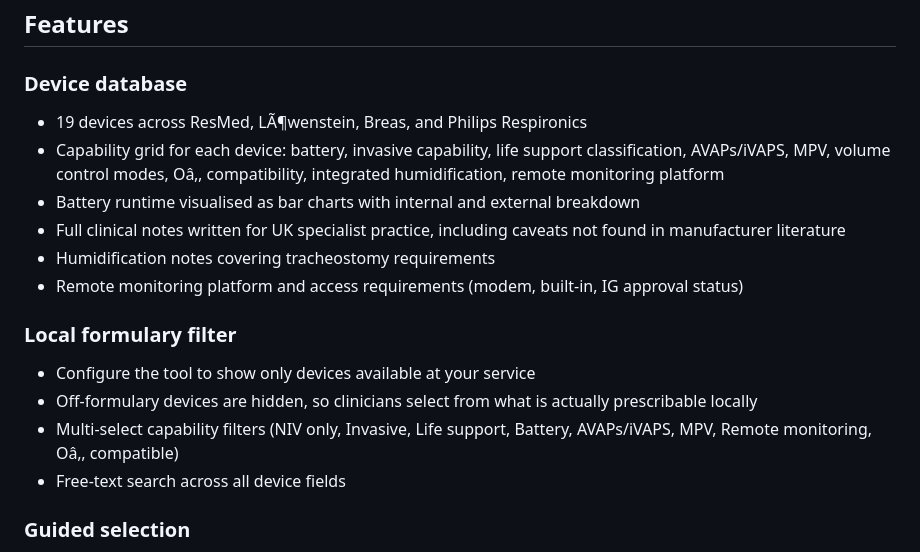
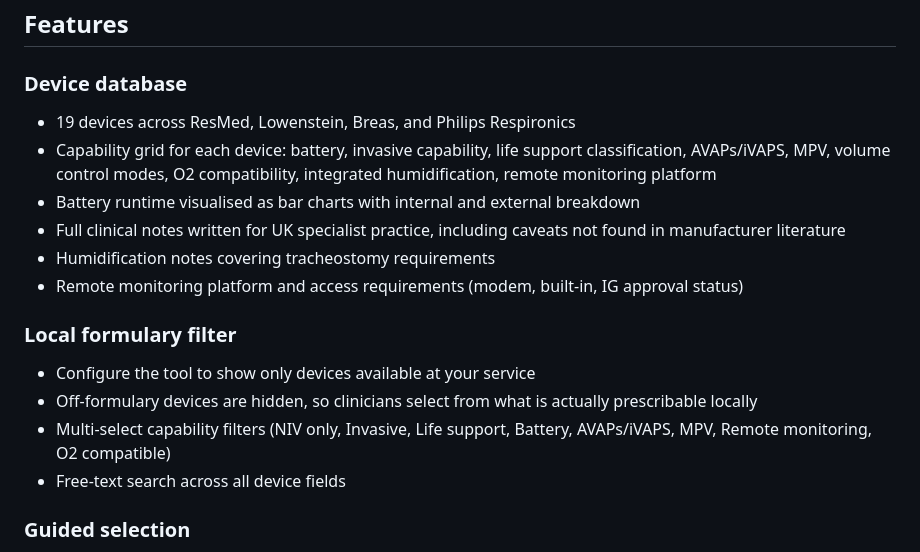
Before and after one commit to scutts318/national_home_ventilator_database, a Markdown page: README.md, the part around one of its changes. Drawn GitHub-style.

```diff
--- a/README.md
+++ b/README.md
@@ -26,8 +26,8 @@ The longer-term aim is for this to become a nationally deployable, freely access
 ## Features
 
 ### Device database
-- 19 devices across ResMed, LÃ¶wenstein, Breas, and Philips Respironics
-- Capability grid for each device: battery, invasive capability, life support classification, AVAPs/iVAPS, MPV, volume control modes, Oâ‚‚ compatibility, integrated humidification, remote monitoring platform
+- 19 devices across ResMed, Lowenstein, Breas, and Philips Respironics
+- Capability grid for each device: battery, invasive capability, life support classification, AVAPs/iVAPS, MPV, volume control modes, O2 compatibility, integrated humidification, remote monitoring platform
 - Battery runtime visualised as bar charts with internal and external breakdown
 - Full clinical notes written for UK specialist practice, including caveats not found in manufacturer literature
 - Humidification notes covering tracheostomy requirements
@@ -36,7 +36,7 @@ The longer-term aim is for this to become a nationally deployable, freely access
 ### Local formulary filter
 - Configure the tool to show only devices available at your service
 - Off-formulary devices are hidden, so clinicians select from what is actually prescribable locally
-- Multi-select capability filters (NIV only, Invasive, Life support, Battery, AVAPs/iVAPS, MPV, Remote monitoring, Oâ‚‚ compatible)
+- Multi-select capability filters (NIV only, Invasive, Life support, Battery, AVAPs/iVAPS, MPV, Remote monitoring, O2 compatible)
 - Free-text search across all device fields
 
 ### Guided selection
```
Also changed, not shown: other parts of README.md (+19 -19 lines).
